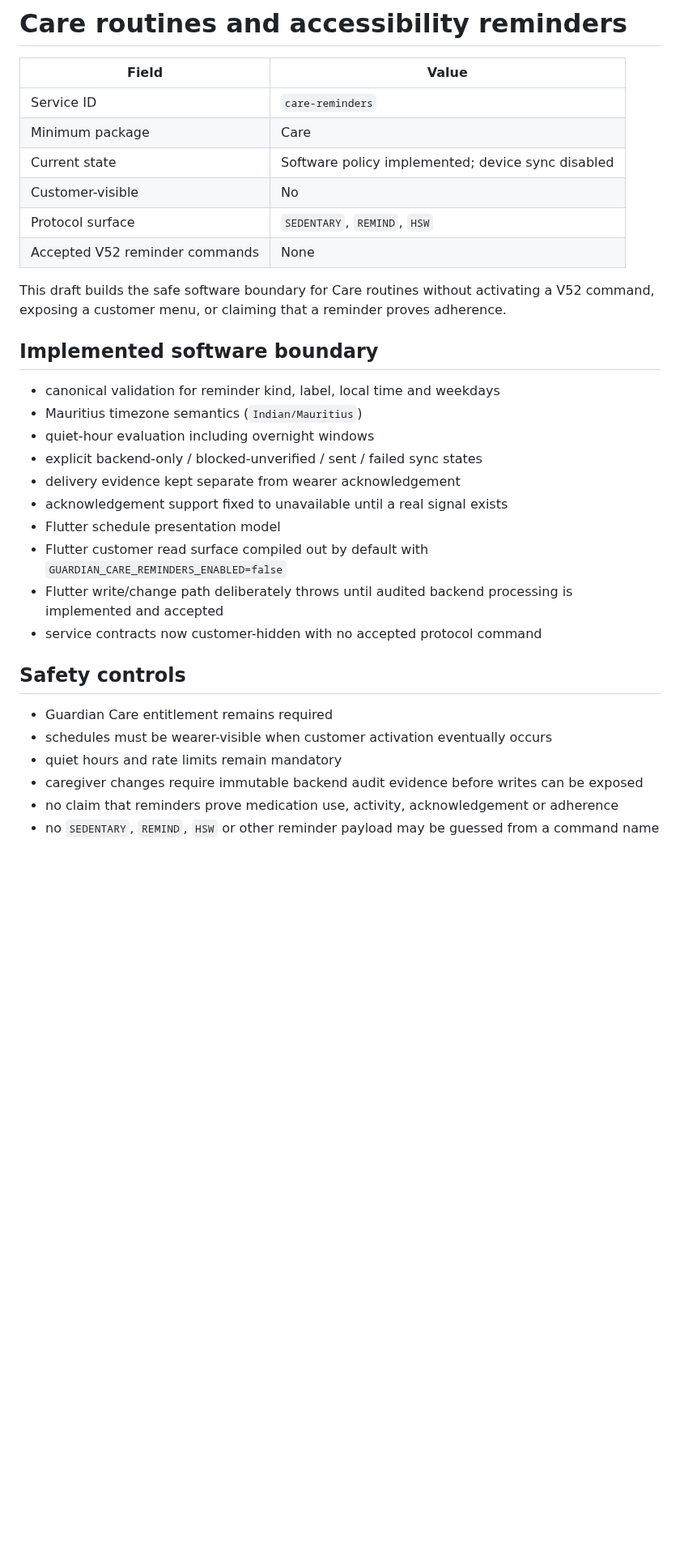
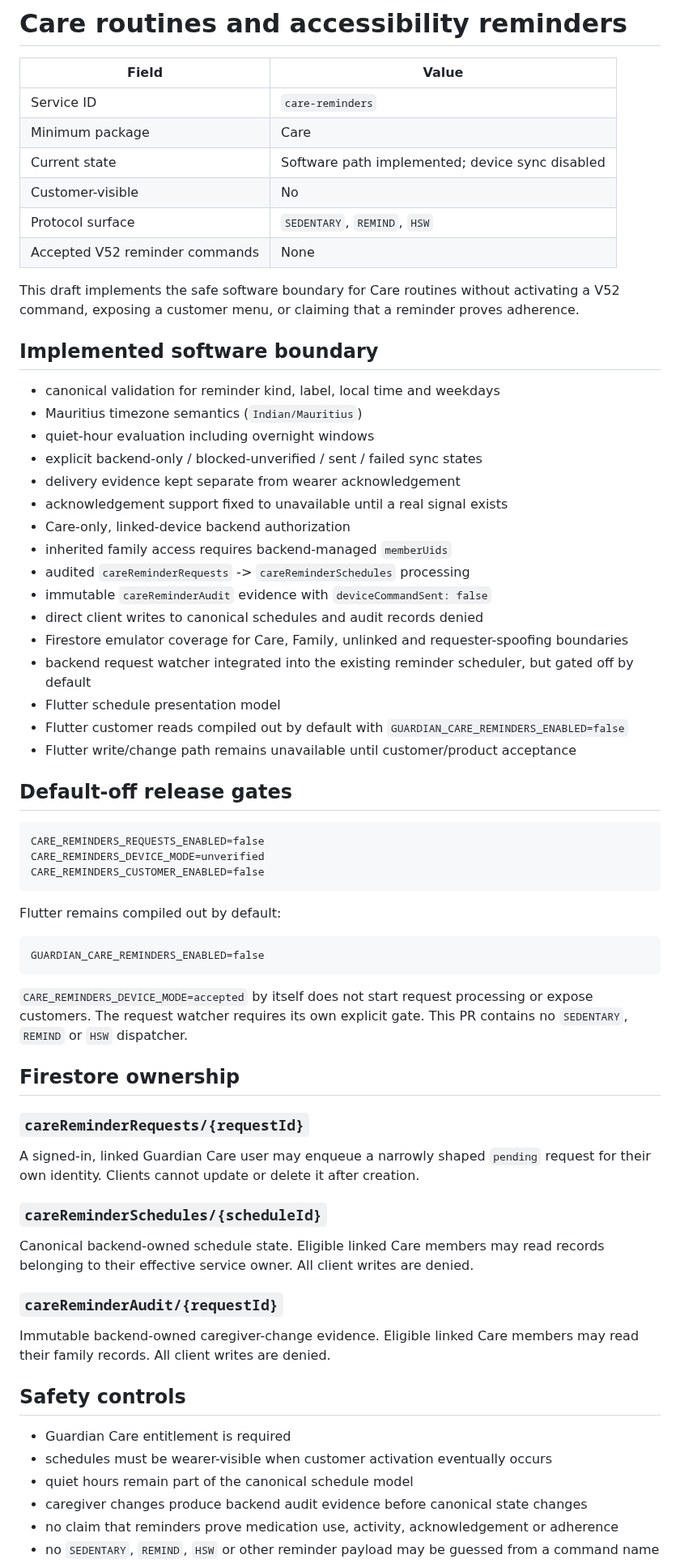
Before and after one commit to vikrav14/guardian, a Markdown page: docs/services/care-reminders.md, the part around one of its changes. Shown at 81% size. GitHub-like rendering; blank space fills up the shorter version.

Commit message:
docs(care): complete disabled reminder software handoff

````diff
--- a/docs/services/care-reminders.md
+++ b/docs/services/care-reminders.md
@@ -4,12 +4,12 @@
 |---|---|
 | Service ID | `care-reminders` |
 | Minimum package | Care |
-| Current state | Software policy implemented; device sync disabled |
+| Current state | Software path implemented; device sync disabled |
 | Customer-visible | No |
 | Protocol surface | `SEDENTARY`, `REMIND`, `HSW` |
 | Accepted V52 reminder commands | None |
 
-This draft builds the safe software boundary for Care routines without activating a V52 command, exposing a customer menu, or claiming that a reminder proves adherence.
+This draft implements the safe software boundary for Care routines without activating a V52 command, exposing a customer menu, or claiming that a reminder proves adherence.
 
 ## Implemented software boundary
 
@@ -19,16 +19,52 @@ This draft builds the safe software boundary for Care routines without activatin
 - explicit backend-only / blocked-unverified / sent / failed sync states
 - delivery evidence kept separate from wearer acknowledgement
 - acknowledgement support fixed to unavailable until a real signal exists
+- Care-only, linked-device backend authorization
+- inherited family access requires backend-managed `memberUids`
+- audited `careReminderRequests` -> `careReminderSchedules` processing
+- immutable `careReminderAudit` evidence with `deviceCommandSent: false`
+- direct client writes to canonical schedules and audit records denied
+- Firestore emulator coverage for Care, Family, unlinked and requester-spoofing boundaries
+- backend request watcher integrated into the existing reminder scheduler, but gated off by default
 - Flutter schedule presentation model
-- Flutter customer read surface compiled out by default with `GUARDIAN_CARE_REMINDERS_ENABLED=false`
-- Flutter write/change path deliberately throws until audited backend processing is implemented and accepted
-- service contracts now customer-hidden with no accepted protocol command
+- Flutter customer reads compiled out by default with `GUARDIAN_CARE_REMINDERS_ENABLED=false`
+- Flutter write/change path remains unavailable until customer/product acceptance
+
+## Default-off release gates
+
+```dotenv
+CARE_REMINDERS_REQUESTS_ENABLED=false
+CARE_REMINDERS_DEVICE_MODE=unverified
+CARE_REMINDERS_CUSTOMER_ENABLED=false
+```
+
+Flutter remains compiled out by default:
+
+```text
+GUARDIAN_CARE_REMINDERS_ENABLED=false
+```
+
+`CARE_REMINDERS_DEVICE_MODE=accepted` by itself does not start request processing or expose customers. The request watcher requires its own explicit gate. This PR contains no `SEDENTARY`, `REMIND` or `HSW` dispatcher.
+
+## Firestore ownership
+
+### `careReminderRequests/{requestId}`
+
+A signed-in, linked Guardian Care user may enqueue a narrowly shaped `pending` request for their own identity. Clients cannot update or delete it after creation.
+
+### `careReminderSchedules/{scheduleId}`
+
+Canonical backend-owned schedule state. Eligible linked Care members may read records belonging to their effective service owner. All client writes are denied.
+
+### `careReminderAudit/{requestId}`
+
+Immutable backend-owned caregiver-change evidence. Eligible linked Care members may read their family records. All client writes are denied.
 
 ## Safety controls
 
-- Guardian Care entitlement remains required
+- Guardian Care entitlement is required
 - schedules must be wearer-visible when customer activation eventually occurs
-- quiet hours and rate limits remain mandatory
-- caregiver changes require immutable backend audit evidence before writes can be exposed
+- quiet hours remain part of the canonical schedule model
+- caregiver changes produce backend audit evidence before canonical state changes
 - no claim that reminders prove medication use, activity, acknowledgement or adherence
 - no `SEDENTARY`, `REMIND`, `HSW` or other reminder payload may be guessed from a command name
````
Also changed, not shown: other parts of docs/services/care-reminders.md (+17 -12 lines).
